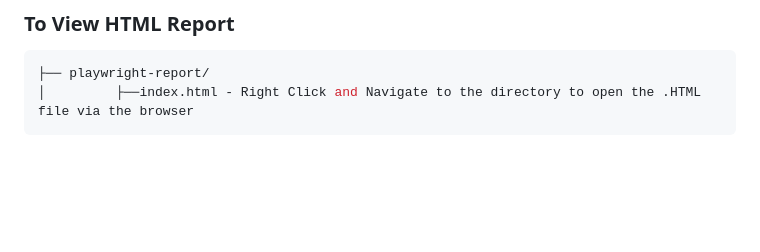
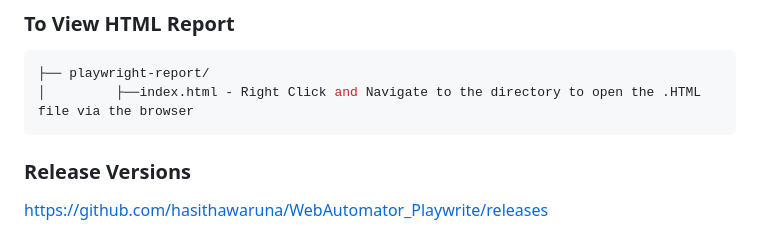
Before and after one commit to hasithawaruna/Automation_Framework_Using_Playwright, a Markdown page: README.md, the part around the change. Rendered like a GitHub page; blank space fills up the shorter version.

````diff
--- a/README.md
+++ b/README.md
@@ -184,3 +184,7 @@ Once the execution is done you can open the playwright report by running the com
 ├── playwright-report/
 │         ├──index.html - Right Click and Navigate to the directory to open the .HTML file via the browser
 ```
+
+### Release Versions
+
+https://github.com/hasithawaruna/WebAutomator_Playwrite/releases
````
